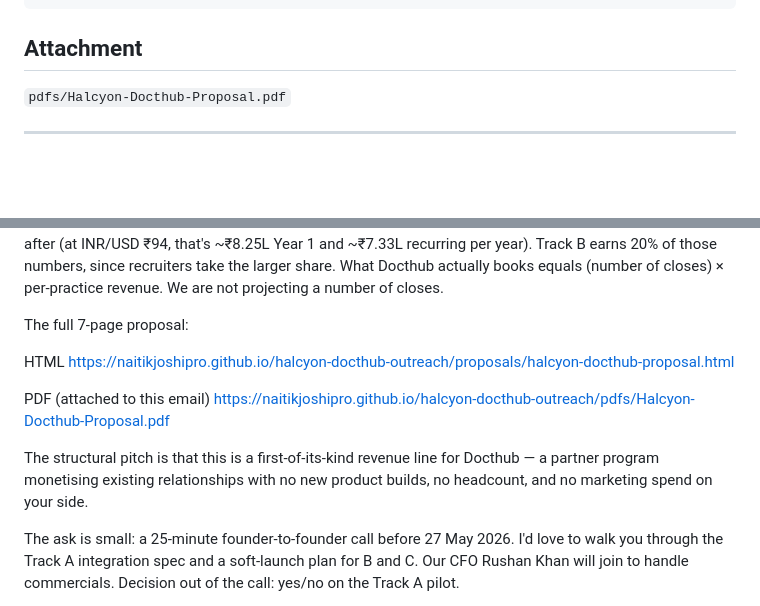
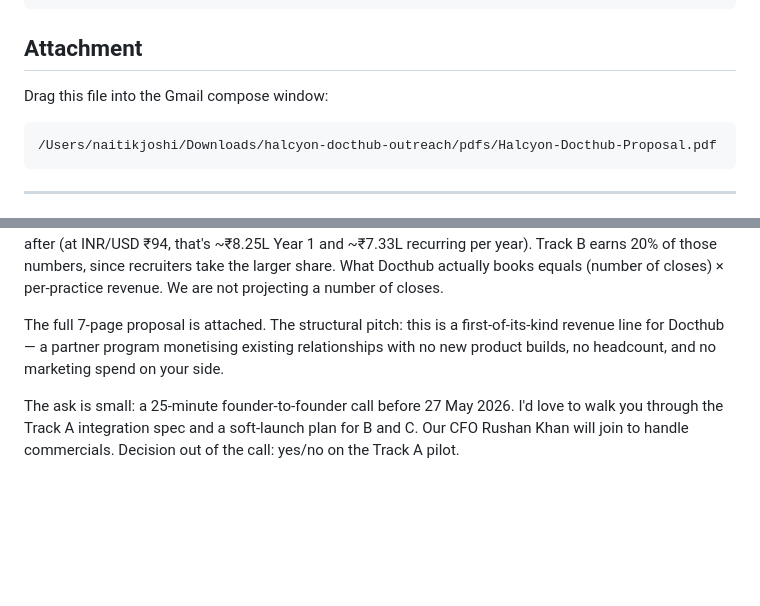
Before and after one commit to NaitikJoshiPro/halcyon-docthub-outreach, a Markdown page: SEND_THIS_EMAIL.md, 2 parts joined by grey strips. Rendered like a GitHub page; blank space fills up the shorter version.

Commit message:
Strip GitHub Pages links from email body; reference attached PDF only

````diff
--- a/SEND_THIS_EMAIL.md
+++ b/SEND_THIS_EMAIL.md
@@ -34,7 +34,11 @@ Founder-to-founder — a partnership idea for Docthub
 
 ## Attachment
 
-`pdfs/Halcyon-Docthub-Proposal.pdf`
+Drag this file into the Gmail compose window:
+
+```
+/Users/naitikjoshi/Downloads/halcyon-docthub-outreach/pdfs/Halcyon-Docthub-Proposal.pdf
+```
 
 ---
 
@@ -56,15 +60,7 @@ What we've put together is a three-track partnership built around relationships
 
 Important framing on the numbers: nothing on Tracks B and C is upfront. There's no retainer, no fixed fee, no guaranteed payment. Channel commission only flows after a referred US practice signs a Halcyon contract and pays its first invoice. From that point, per practice that signs and stays — for a mid-range US clinic ($130K/mo collections) — Track C earns Docthub roughly $8,775 in Year 1 and $7,800 every year after (at INR/USD ₹94, that's ~₹8.25L Year 1 and ~₹7.33L recurring per year). Track B earns 20% of those numbers, since recruiters take the larger share. What Docthub actually books equals (number of closes) × per-practice revenue. We are not projecting a number of closes.
 
-The full 7-page proposal:
-
-HTML
-https://naitikjoshipro.github.io/halcyon-docthub-outreach/proposals/halcyon-docthub-proposal.html
-
-PDF (attached to this email)
-https://naitikjoshipro.github.io/halcyon-docthub-outreach/pdfs/Halcyon-Docthub-Proposal.pdf
-
-The structural pitch is that this is a first-of-its-kind revenue line for Docthub — a partner program monetising existing relationships with no new product builds, no headcount, and no marketing spend on your side.
+The full 7-page proposal is attached. The structural pitch: this is a first-of-its-kind revenue line for Docthub — a partner program monetising existing relationships with no new product builds, no headcount, and no marketing spend on your side.
 
 The ask is small: a 25-minute founder-to-founder call before 27 May 2026. I'd love to walk you through the Track A integration spec and a soft-launch plan for B and C. Our CFO Rushan Khan will join to handle commercials. Decision out of the call: yes/no on the Track A pilot.
 
````
